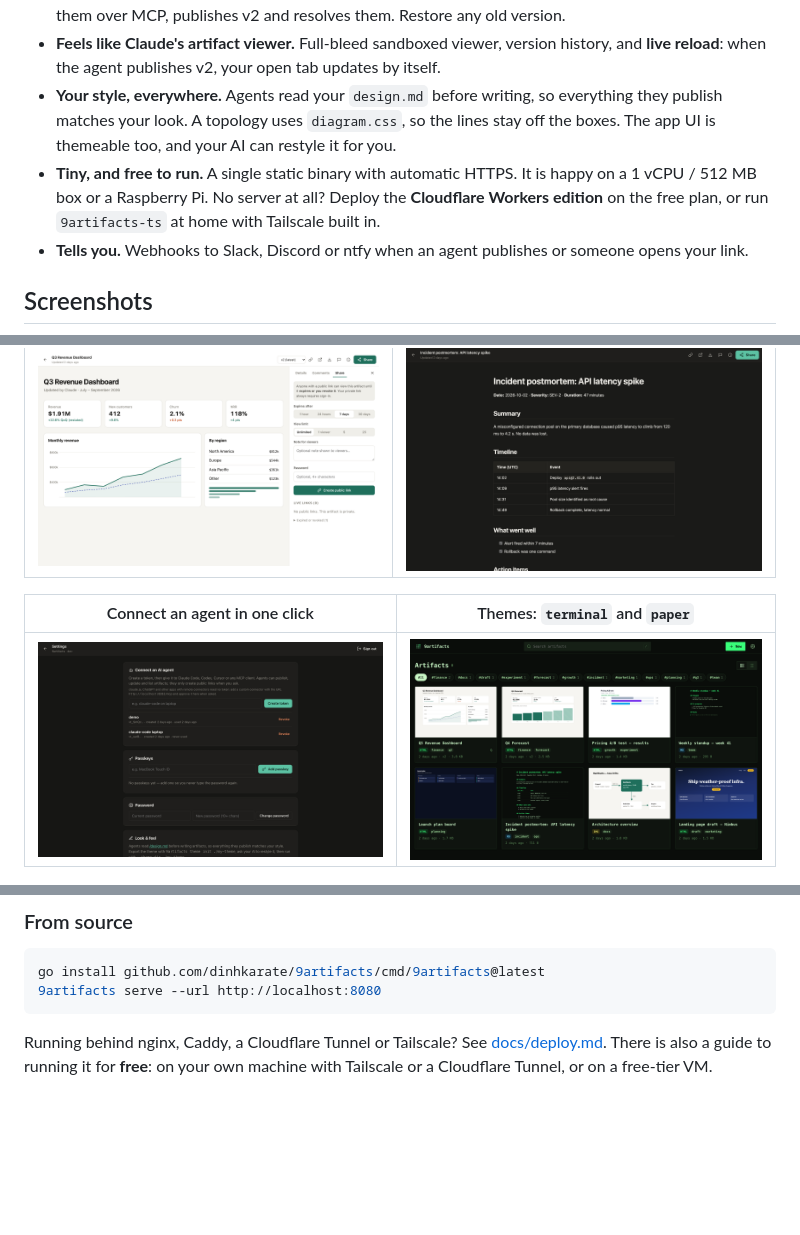
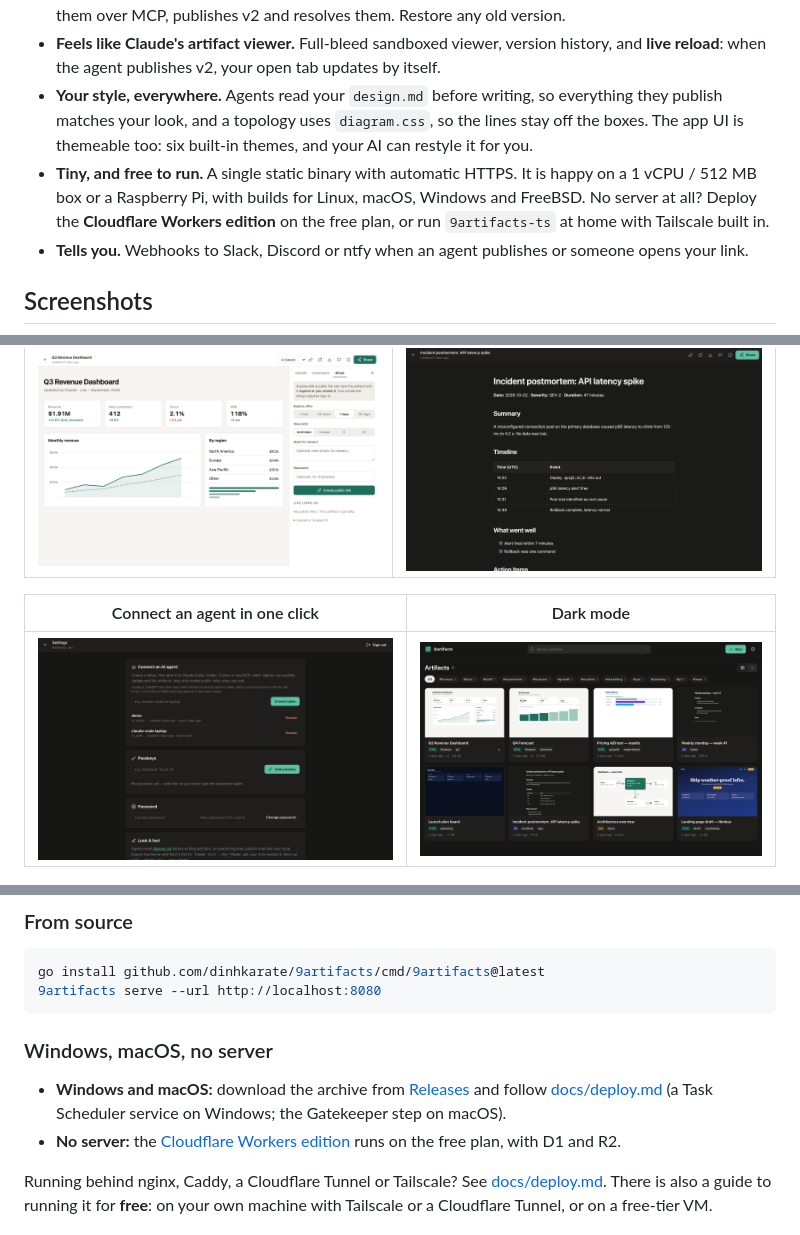
Before and after one commit to dinhkarate/9artifacts, a Markdown page: README.md, 3 parts joined by grey strips. Drawn GitHub-style; blank space fills up the shorter version.

````diff
--- a/README.md
+++ b/README.md
@@ -38,11 +38,12 @@ If you already rent a VPS, 9artifacts gives those artifacts a home you own:
 - **Feels like Claude's artifact viewer.** Full-bleed sandboxed viewer, version history, and
   **live reload**: when the agent publishes v2, your open tab updates by itself.
 - **Your style, everywhere.** Agents read your `design.md` before writing, so everything they
-  publish matches your look. A topology uses `diagram.css`, so the lines stay off the boxes.
-  The app UI is themeable too, and your AI can restyle it for you.
+  publish matches your look, and a topology uses `diagram.css`, so the lines stay off the boxes.
+  The app UI is themeable too: six built-in themes, and your AI can restyle it for you.
 - **Tiny, and free to run.** A single static binary with automatic HTTPS. It is happy on a
-  1 vCPU / 512 MB box or a Raspberry Pi. No server at all? Deploy the **Cloudflare Workers
-  edition** on the free plan, or run `9artifacts-ts` at home with Tailscale built in.
+  1 vCPU / 512 MB box or a Raspberry Pi, with builds for Linux, macOS, Windows and FreeBSD.
+  No server at all? Deploy the **Cloudflare Workers edition** on the free plan, or run
+  `9artifacts-ts` at home with Tailscale built in.
 - **Tells you.** Webhooks to Slack, Discord or ntfy when an agent publishes or someone opens
   your link.
 
@@ -54,9 +55,9 @@ If you already rent a VPS, 9artifacts gives those artifacts a home you own:
 |---|---|
 | ![viewer](docs/images/viewer-share-light.png) | ![markdown](docs/images/viewer-markdown-dark.png) |
 
-| Connect an agent in one click | Themes: `terminal` and `paper` |
+| Connect an agent in one click | Dark mode |
 |---|---|
-| ![settings](docs/images/settings-dark.png) | ![terminal theme](docs/images/theme-terminal-gallery-dark.png) |
+| ![settings](docs/images/settings-dark.png) | ![dark mode](docs/images/gallery-dark.png) |
 
 <p align="center"><img src="docs/images/mobile-gallery.png" width="240" alt="mobile gallery"> <img src="docs/images/mobile-viewer.png" width="240" alt="mobile viewer"></p>
 
@@ -89,6 +110,14 @@ docker logs 9artifacts   # prints the first-run link
 go install github.com/dinhkarate/9artifacts/cmd/9artifacts@latest
 9artifacts serve --url http://localhost:8080
 ```
+
+### Windows, macOS, no server
+
+- **Windows and macOS:** download the archive from [Releases](https://github.com/dinhkarate/9artifacts/releases)
+  and follow [docs/deploy.md](docs/deploy.md#6-windows-and-macos) (a Task Scheduler service on
+  Windows; the Gatekeeper step on macOS).
+- **No server:** the [Cloudflare Workers edition](cloudflare/README.md) runs on the free plan,
+  with D1 and R2.
 
 Running behind nginx, Caddy, a Cloudflare Tunnel or Tailscale? See [docs/deploy.md](docs/deploy.md).
 There is also a guide to running it for **free**: on your own machine with Tailscale or a
````
Also changed, not shown: other parts of README.md (+29 -4 lines), README.vi.md (+22 -6 lines), docs/images/themes.gif (added).
